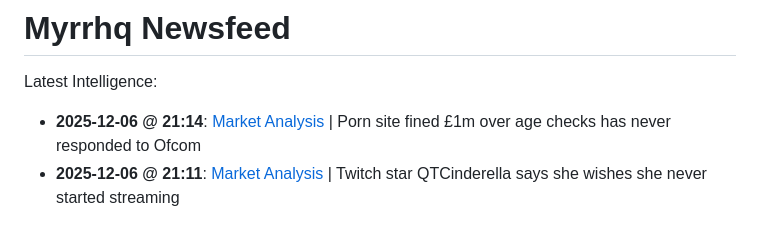
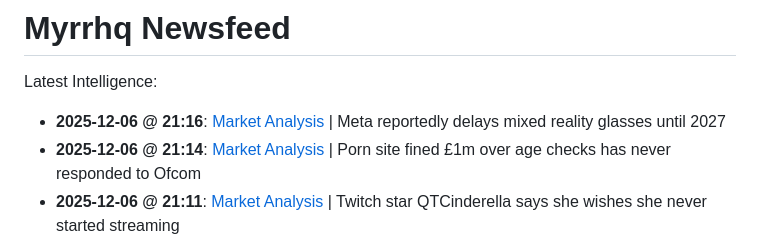
Before and after one commit to myrrhqagent/myrrhq-news, a Markdown page: README.md, the part around the change. GitHub-like rendering.

Commit message:
Auto-Repair Index

```diff
--- a/README.md
+++ b/README.md
@@ -2,6 +2,7 @@
 
 Latest Intelligence:
 
+- **2025-12-06 @ 21:16**: [Market Analysis](./strategy_20251206_200719.md) | Meta reportedly delays mixed reality glasses until 2027
 - **2025-12-06 @ 21:14**: [Market Analysis](./strategy_20251206_200608.md) | Porn site fined £1m over age checks has never responded to Ofcom
 - **2025-12-06 @ 21:11**: [Market Analysis](./strategy_20251206_200420.md) | Twitch star QTCinderella says she wishes she never started streaming
 - **2025-12-06 @ 21:09**: [Market Analysis](./strategy_20251206_200119.md) | Is it time to ‘refound’ your startup?
```
